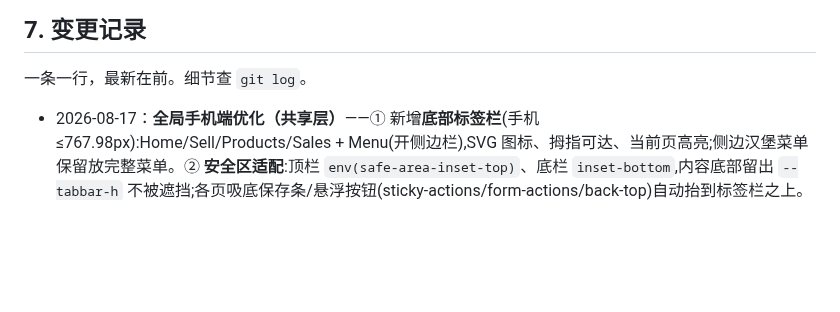
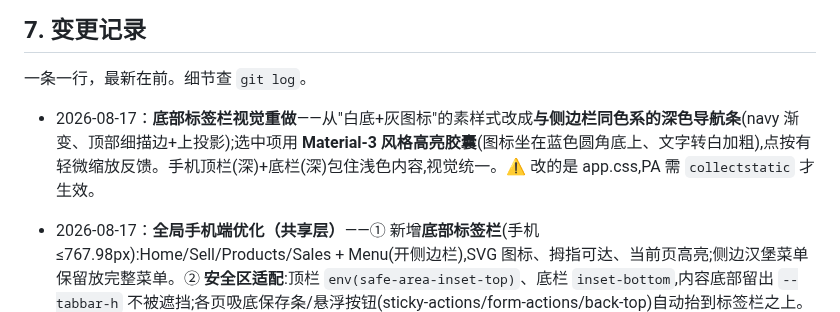
Before and after one commit to mrui0516/InventoryApp, a Markdown page: docs/STATUS.md, the part around the change. GitHub-like rendering; blank space fills up the shorter version.

Commit message:
docs: log tab-bar redesign in STATUS
Co-Authored-By: Claude Opus 4.8 <noreply@anthropic.com>

```diff
--- a/docs/STATUS.md
+++ b/docs/STATUS.md
@@ -99,6 +99,7 @@
 
 一条一行，最新在前。细节查 `git log`。
 
+- 2026-08-17：**底部标签栏视觉重做**——从"白底+灰图标"的素样式改成**与侧边栏同色系的深色导航条**(navy 渐变、顶部细描边+上投影);选中项用 **Material-3 风格高亮胶囊**(图标坐在蓝色圆角底上、文字转白加粗),点按有轻微缩放反馈。手机顶栏(深)+底栏(深)包住浅色内容,视觉统一。⚠ 改的是 app.css,PA 需 `collectstatic` 才生效。
 - 2026-08-17：**全局手机端优化（共享层）**——① 新增**底部标签栏**(手机 ≤767.98px):Home/Sell/Products/Sales + Menu(开侧边栏),SVG 图标、拇指可达、当前页高亮;侧边汉堡菜单保留放完整菜单。② **安全区适配**:顶栏 `env(safe-area-inset-top)`、底栏 `inset-bottom`,内容底部留出 `--tabbar-h` 不被遮挡;各页吸底保存条/悬浮按钮(sticky-actions/form-actions/back-top)自动抬到标签栏之上。③ **密度微调**(≤576):标题/关键数字/卡片内边距再收紧(在已有的 16px 输入防缩放、按钮 ≥44px 触控基础上)。全部改在 app.css + base.html,一次覆盖 38 页,未逐页改。
 
 - 2026-08-17：**手机出库页交互/CSS 优化**——① 购物车每行从"6 个满宽标签行"压成**紧凑卡片**:产品占第一行,第二行是一排带小标签的 chip(Qty/Unit/Disc/Pay/= 合计),编辑/删除单独一行右对齐。② 修掉手机端**错位的列标签**(旧的是 6 列表,加了 Disc/Pay 后变 7 列,标签全串位)。③ 底部**吸底确认按钮显示实时总额**("Review & confirm · €X.XX"),不用滚回去看金额。④ 标题/卡片/间距在手机上整体收紧,输入框保持 ≥16px 防 iOS 缩放,编辑/删除按钮保持 ≥40–44px 触控尺寸。纯 CSS + 一处 JS 文案,无逻辑改动。
```
